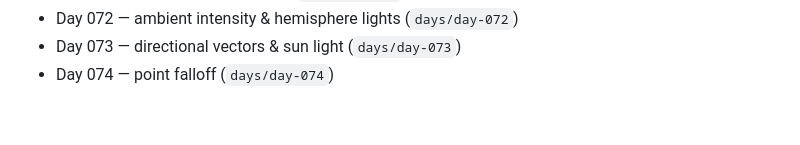
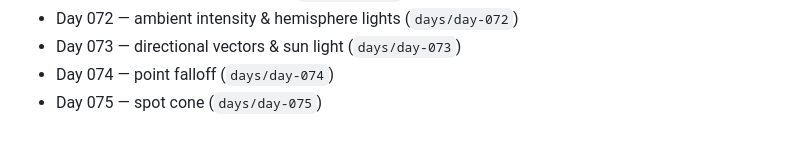
Before and after one commit to RaihanAizvan/365-days-of-ThreeJS, a Markdown page: README.md, the part around the change. Drawn GitHub-style.

Commit message:
day 75: update curriculum

```diff
--- a/README.md
+++ b/README.md
@@ -80,3 +80,4 @@ The early days focus on the fundamentals (vectors, coordinates, normalization, t
 - Day 072 — ambient intensity & hemisphere lights (`days/day-072`)
 - Day 073 — directional vectors & sun light (`days/day-073`)
 - Day 074 — point falloff (`days/day-074`)
+- Day 075 — spot cone (`days/day-075`)
```
